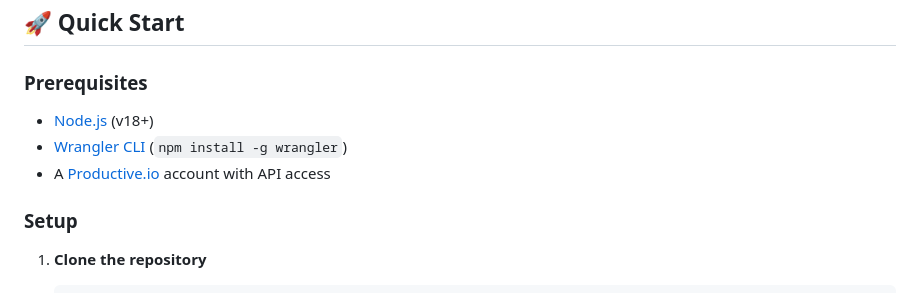
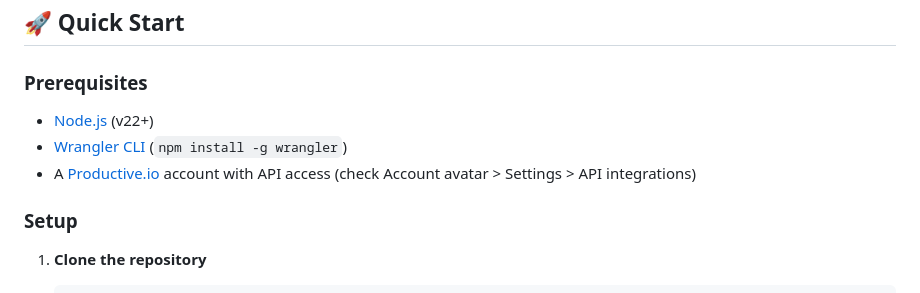
Before and after one commit to benjaminv/better-productive, a Markdown page: README.md, the part around the change. GitHub-like rendering.

Commit message:
docs: Update Node.js version requirement to v22+ and clarify API access instructions

```diff
--- a/README.md
+++ b/README.md
@@ -20,9 +20,9 @@ A fast, searchable task dashboard for [Productive.io](https://productive.io) bui
 
 ### Prerequisites
 
-- [Node.js](https://nodejs.org/) (v18+)
+- [Node.js](https://nodejs.org/) (v22+)
 - [Wrangler CLI](https://developers.cloudflare.com/workers/wrangler/install-and-update/) (`npm install -g wrangler`)
-- A [Productive.io](https://productive.io) account with API access
+- A [Productive.io](https://productive.io) account with API access (check Account avatar > Settings > API integrations)
 
 ### Setup
 
```
